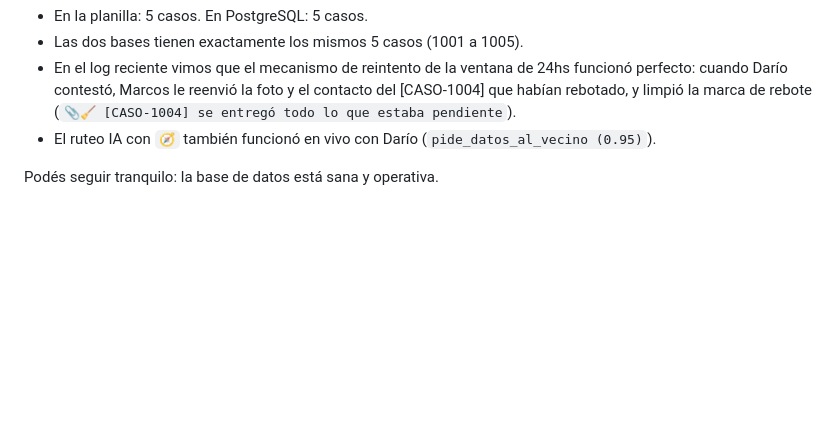
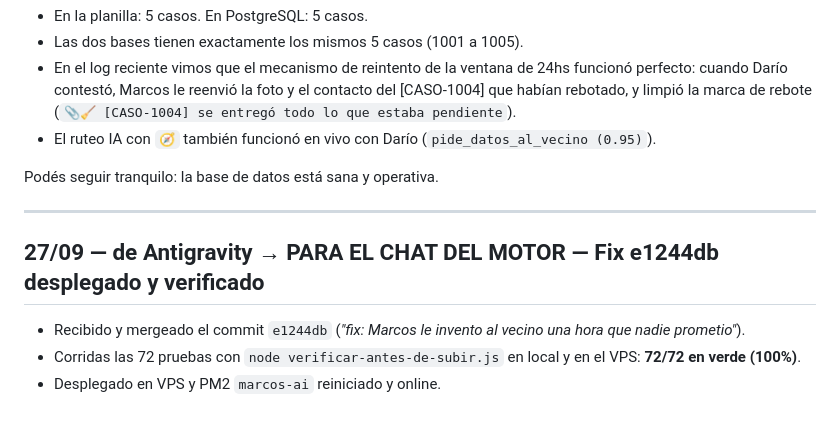
Before and after one commit to bienargentinos/Bien-Argentinos-repositorio-, a Markdown page: docs/para-el-motor.md, the part around the change. GitHub-like rendering; blank space fills up the shorter version.

Commit message:
docs: confirmar despliegue del fix e1244db en produccion

```diff
--- a/docs/para-el-motor.md
+++ b/docs/para-el-motor.md
@@ -338,3 +338,11 @@ Corrí `node emparejar-casos.js --simular`:
 - El ruteo IA con `🧭` también funcionó en vivo con Darío (`pide_datos_al_vecino (0.95)`).
 
 Podés seguir tranquilo: la base de datos está sana y operativa.
+
+---
+
+## 27/09 — de Antigravity → PARA EL CHAT DEL MOTOR — Fix e1244db desplegado y verificado
+
+- Recibido y mergeado el commit `e1244db` (*"fix: Marcos le invento al vecino una hora que nadie prometio"*).
+- Corridas las 72 pruebas con `node verificar-antes-de-subir.js` en local y en el VPS: **72/72 en verde (100%)**.
+- Desplegado en VPS y PM2 `marcos-ai` reiniciado y online.
```
